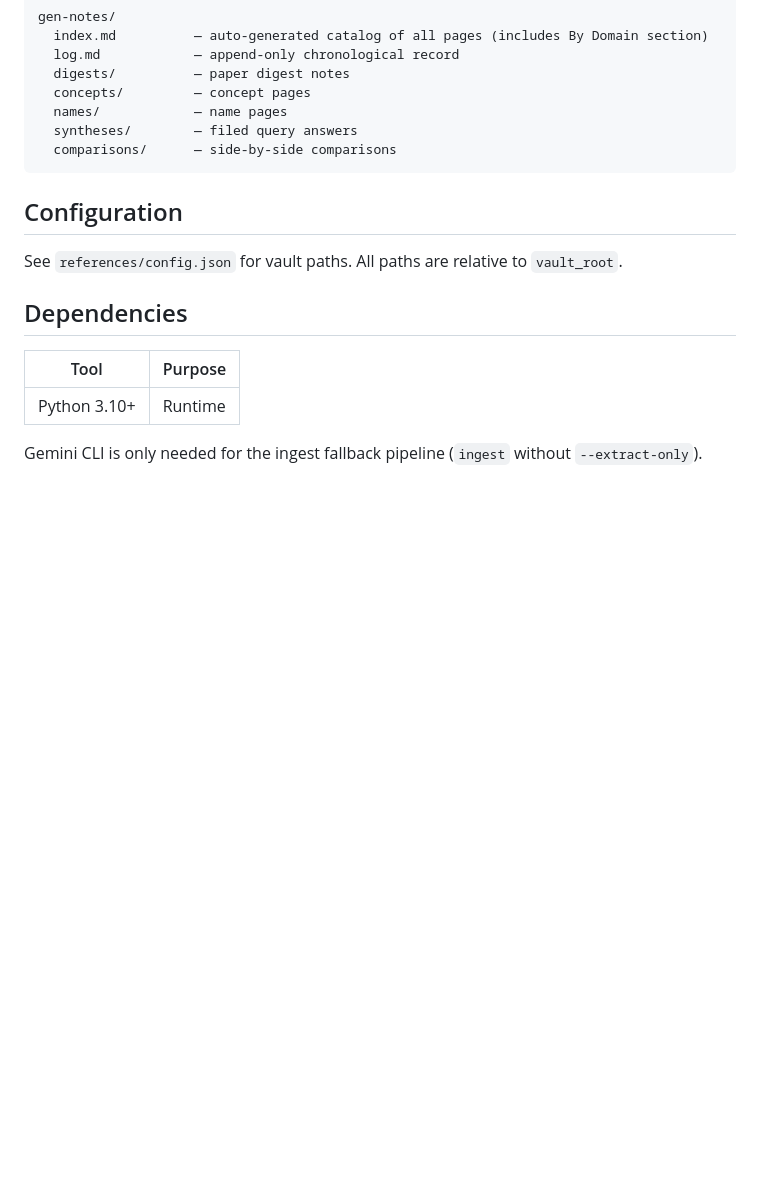
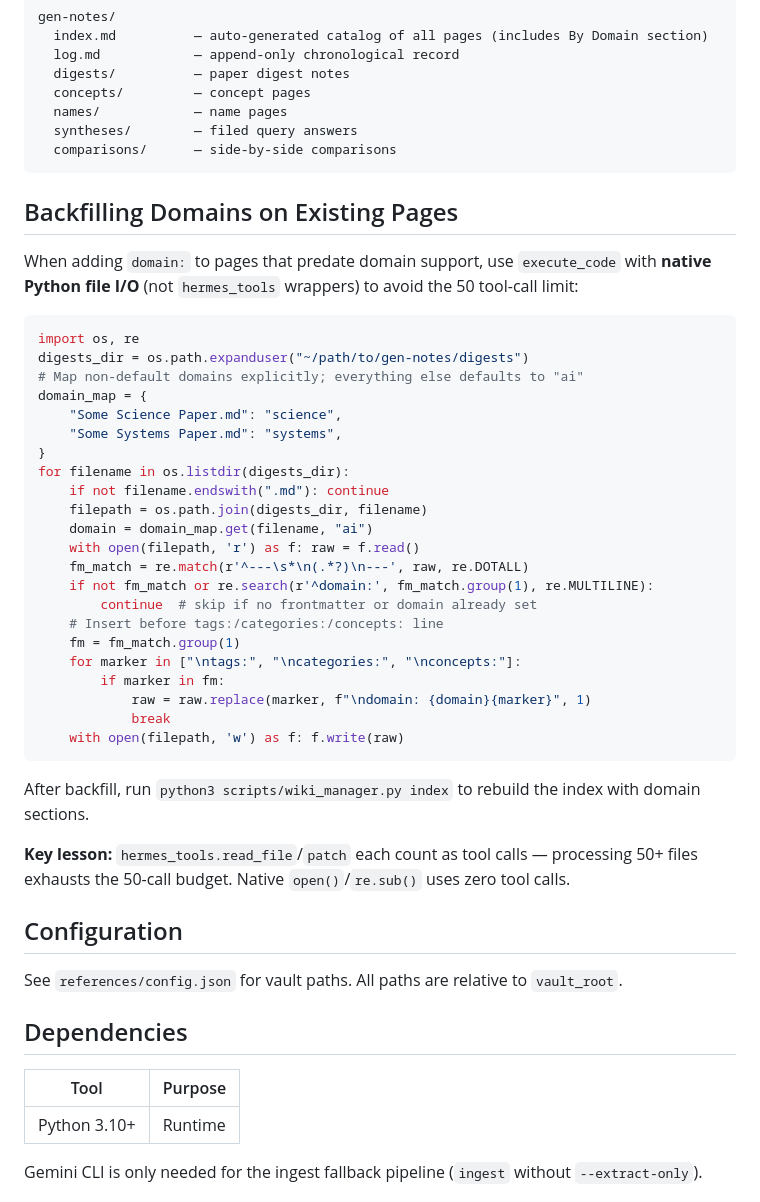
Before and after one commit to zhanglpg/HermesSkills, a Markdown page: openclaw-imports/wiki-manager/SKILL.md, the part around the change. Rendered like a GitHub page; blank space fills up the shorter version.

Commit message:
wiki-manager: add domain backfill procedure and execute_code pitfall note

````diff
--- a/openclaw-imports/wiki-manager/SKILL.md
+++ b/openclaw-imports/wiki-manager/SKILL.md
@@ -145,6 +145,39 @@ gen-notes/
   comparisons/      — side-by-side comparisons
 ```
 
+## Backfilling Domains on Existing Pages
+
+When adding `domain:` to pages that predate domain support, use `execute_code` with **native Python file I/O** (not `hermes_tools` wrappers) to avoid the 50 tool-call limit:
+
+```python
+import os, re
+digests_dir = os.path.expanduser("~/path/to/gen-notes/digests")
+# Map non-default domains explicitly; everything else defaults to "ai"
+domain_map = {
+    "Some Science Paper.md": "science",
+    "Some Systems Paper.md": "systems",
+}
+for filename in os.listdir(digests_dir):
+    if not filename.endswith(".md"): continue
+    filepath = os.path.join(digests_dir, filename)
+    domain = domain_map.get(filename, "ai")
+    with open(filepath, 'r') as f: raw = f.read()
+    fm_match = re.match(r'^---\s*\n(.*?)\n---', raw, re.DOTALL)
+    if not fm_match or re.search(r'^domain:', fm_match.group(1), re.MULTILINE):
+        continue  # skip if no frontmatter or domain already set
+    # Insert before tags:/categories:/concepts: line
+    fm = fm_match.group(1)
+    for marker in ["\ntags:", "\ncategories:", "\nconcepts:"]:
+        if marker in fm:
+            raw = raw.replace(marker, f"\ndomain: {domain}{marker}", 1)
+            break
+    with open(filepath, 'w') as f: f.write(raw)
+```
+
+After backfill, run `python3 scripts/wiki_manager.py index` to rebuild the index with domain sections.
+
+**Key lesson:** `hermes_tools.read_file`/`patch` each count as tool calls — processing 50+ files exhausts the 50-call budget. Native `open()`/`re.sub()` uses zero tool calls.
+
 ## Configuration
 
 See `references/config.json` for vault paths. All paths are relative to `vault_root`.
````
